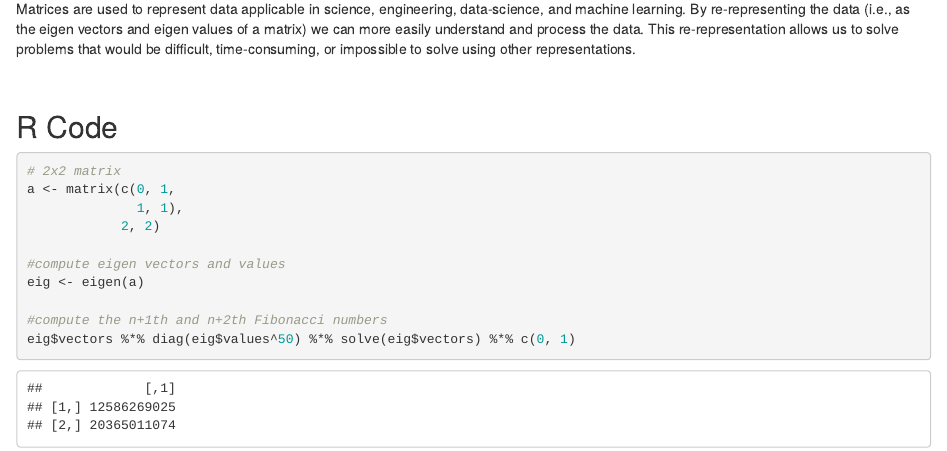
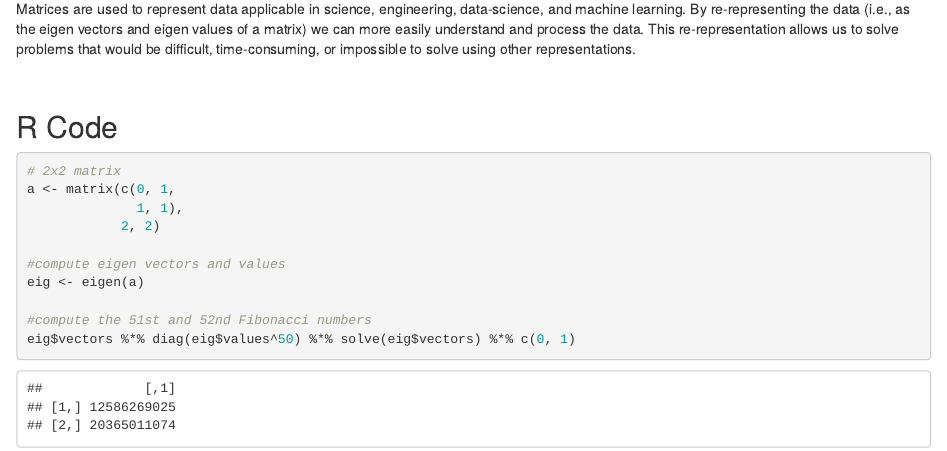
Before and after one commit to cookm346/eigenfibs, an R Markdown document (eigenfibs.Rmd): the page in a window 1100 px wide, from 2480 px down. The pictures show the output file eigenfibs.html that the author committed with the source, opened offline.

Commit message:
change r example

````diff
--- a/eigenfibs.Rmd
+++ b/eigenfibs.Rmd
@@ -252,7 +252,7 @@ a <- matrix(c(0, 1,
 #compute eigen vectors and values
 eig <- eigen(a)
 
-#compute the n+1th and n+2th Fibonacci numbers
+#compute the 51st and 52nd Fibonacci numbers
 eig$vectors %*% diag(eig$values^50) %*% solve(eig$vectors) %*% c(0, 1)
 
 ```
````
Also changed, not shown: eigenfibs.html.
